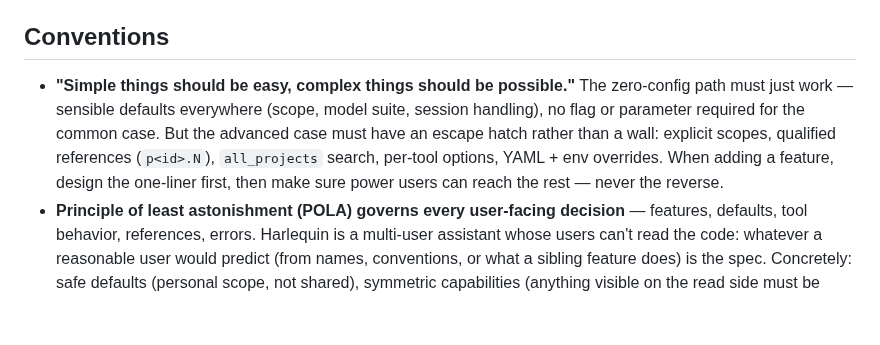
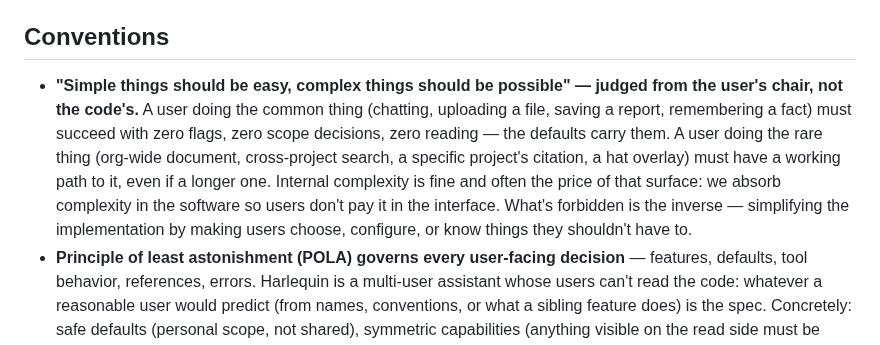
Before and after one commit to ivoras/harlequin, a Markdown page: AGENTS.md, the part around the change. Drawn GitHub-style; blank space fills up the shorter version.

Commit message:
docs: recast the simple/complex convention from the user's perspective
The dividing line is user effort, not code size: defaults carry the
common case, rare cases get a working (if longer) path, and internal
complexity is an acceptable price for that surface — never the reverse.

Co-Authored-By: Claude Fable 5 <noreply@anthropic.com>

```diff
--- a/AGENTS.md
+++ b/AGENTS.md
@@ -53,7 +53,7 @@ Client-server AI agent system in Go. A REST + WebSocket **server** talks to LLMs
 - **Per-user config**: generic key/value `config` table in `user.db`, via `internal/server/userconfig.Store` (Get/Set/Delete/All) and REST `/config`, `PUT|DELETE /config/{key}` (TUI `/config`). Holds small settings that don't warrant their own table — e.g. registering a Telegram connection (`telegram.chat_id`, `telegram.username`).
 
 ## Conventions
-- **"Simple things should be easy, complex things should be possible."** The zero-config path must just work — sensible defaults everywhere (scope, model suite, session handling), no flag or parameter required for the common case. But the advanced case must have an escape hatch rather than a wall: explicit scopes, qualified references (`p<id>.N`), `all_projects` search, per-tool options, YAML + env overrides. When adding a feature, design the one-liner first, then make sure power users can reach the rest — never the reverse.
+- **"Simple things should be easy, complex things should be possible" — judged from the user's chair, not the code's.** A user doing the common thing (chatting, uploading a file, saving a report, remembering a fact) must succeed with zero flags, zero scope decisions, zero reading — the defaults carry them. A user doing the rare thing (org-wide document, cross-project search, a specific project's citation, a hat overlay) must have a working path to it, even if a longer one. Internal complexity is fine and often the price of that surface: we absorb complexity in the software so users don't pay it in the interface. What's forbidden is the inverse — simplifying the implementation by making users choose, configure, or know things they shouldn't have to.
 - **Principle of least astonishment (POLA) governs every user-facing decision** — features, defaults, tool behavior, references, errors. Harlequin is a multi-user assistant whose users can't read the code: whatever a reasonable user would predict (from names, conventions, or what a sibling feature does) is the spec. Concretely: safe defaults (personal scope, not shared), symmetric capabilities (anything visible on the read side must be writable/openable where the user would expect), references that mean the same thing everywhere they appear, and failures that are loud and persistent rather than silent or transient.
 - Comments should be terse and explain the non-obvious (the *why*, edge cases, gotchas); don't restate what the code plainly says.
 - Secrets only in `.env`, never in YAML or code.
```
